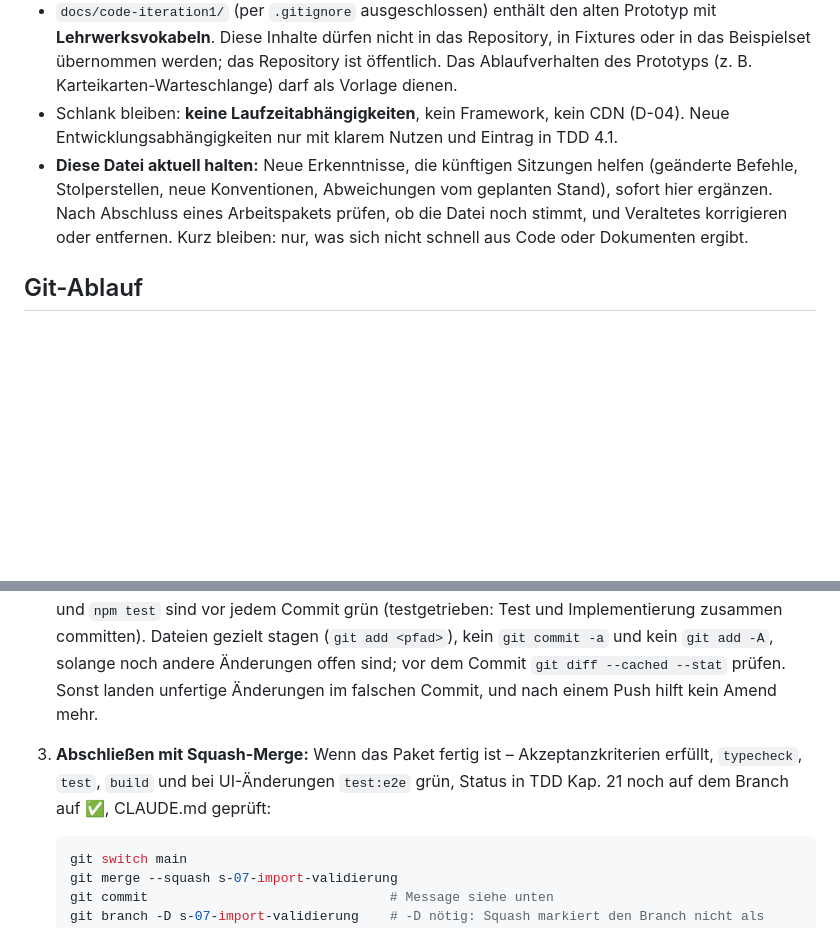
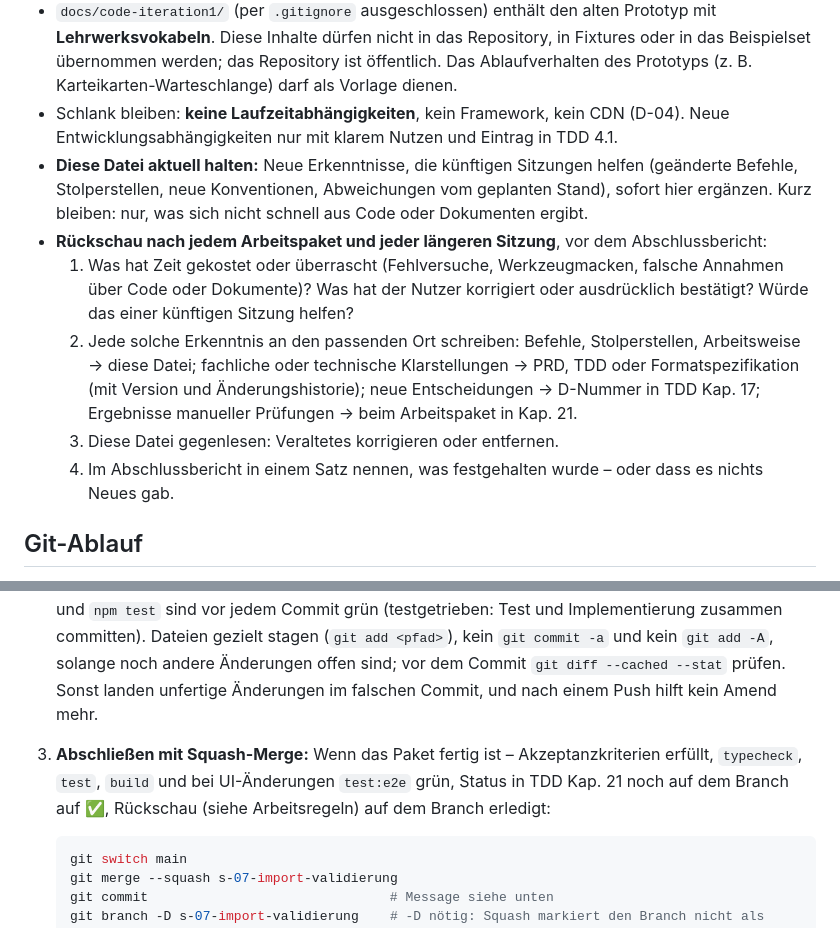
Before and after one commit to cgrothaus/vokabeltrainer, a Markdown page: CLAUDE.md, 2 parts joined by grey strips. GitHub-like rendering; blank space fills up the shorter version.

Commit message:
Rückschau nach Arbeitspaketen in CLAUDE.md aufnehmen
Co-Authored-By: Claude Opus 5.5 <noreply@anthropic.com>

````diff
--- a/CLAUDE.md
+++ b/CLAUDE.md
@@ -25,7 +25,12 @@ Vor einer Umsetzung das betreffende Arbeitspaket (S-xx) in TDD Kap. 21 und die d
 - Inhaltliche Änderungen an PRD/TDD erhöhen die Version im Dokumentkopf und bekommen eine Zeile in der Änderungshistorie (inkl. Spalte „Entstehung“ mit Modell). Commit-Messages nennen das Dokument und die Version, z. B. „PRD 2.4: …“.
 - `docs/code-iteration1/` (per `.gitignore` ausgeschlossen) enthält den alten Prototyp mit **Lehrwerksvokabeln**. Diese Inhalte dürfen nicht in das Repository, in Fixtures oder in das Beispielset übernommen werden; das Repository ist öffentlich. Das Ablaufverhalten des Prototyps (z. B. Karteikarten-Warteschlange) darf als Vorlage dienen.
 - Schlank bleiben: **keine Laufzeitabhängigkeiten**, kein Framework, kein CDN (D-04). Neue Entwicklungsabhängigkeiten nur mit klarem Nutzen und Eintrag in TDD 4.1.
-- **Diese Datei aktuell halten:** Neue Erkenntnisse, die künftigen Sitzungen helfen (geänderte Befehle, Stolperstellen, neue Konventionen, Abweichungen vom geplanten Stand), sofort hier ergänzen. Nach Abschluss eines Arbeitspakets prüfen, ob die Datei noch stimmt, und Veraltetes korrigieren oder entfernen. Kurz bleiben: nur, was sich nicht schnell aus Code oder Dokumenten ergibt.
+- **Diese Datei aktuell halten:** Neue Erkenntnisse, die künftigen Sitzungen helfen (geänderte Befehle, Stolperstellen, neue Konventionen, Abweichungen vom geplanten Stand), sofort hier ergänzen. Kurz bleiben: nur, was sich nicht schnell aus Code oder Dokumenten ergibt.
+- **Rückschau nach jedem Arbeitspaket und jeder längeren Sitzung**, vor dem Abschlussbericht:
+  1. Was hat Zeit gekostet oder überrascht (Fehlversuche, Werkzeugmacken, falsche Annahmen über Code oder Dokumente)? Was hat der Nutzer korrigiert oder ausdrücklich bestätigt? Würde das einer künftigen Sitzung helfen?
+  2. Jede solche Erkenntnis an den passenden Ort schreiben: Befehle, Stolperstellen, Arbeitsweise → diese Datei; fachliche oder technische Klarstellungen → PRD, TDD oder Formatspezifikation (mit Version und Änderungshistorie); neue Entscheidungen → D-Nummer in TDD Kap. 17; Ergebnisse manueller Prüfungen → beim Arbeitspaket in Kap. 21.
+  3. Diese Datei gegenlesen: Veraltetes korrigieren oder entfernen.
+  4. Im Abschlussbericht in einem Satz nennen, was festgehalten wurde – oder dass es nichts Neues gab.
 
 ## Git-Ablauf
 
@@ -33,7 +38,7 @@ Diese Regeln gelten als Auftrag zum Committen und Mergen; gepusht wird nur auf a
 
 1. **Branch anlegen:** Für jedes nicht-triviale Arbeitspaket (jedes S-xx, jede Änderung mit Code oder Tests, jede neue Dokumentversion) vor der ersten Änderung vom aktuellen `main` abzweigen: `git switch -c s-07-import-validierung` (mit S-Nummer `s-<nr>-<stichwort>`, sonst nur `<stichwort>`; klein, mit Bindestrichen). Direkt auf `main` nur Triviales, das in einen einzigen Commit passt und weder Code, Tests noch PRD/TDD berührt, z. B. Tippfehler, README, CLAUDE.md, `.gitignore`.
 2. **Klein committen:** Auf dem Branch nach jedem in sich stimmigen Schritt committen, z. B. Test und Implementierung einer Funktion, ein Konfigurationsschritt, eine Dokumentanpassung. Message: eine Zeile, Deutsch, Infinitivstil wie „Kurzform beim Import auflösen“, ohne S-Präfix. `npm run typecheck` und `npm test` sind vor jedem Commit grün (testgetrieben: Test und Implementierung zusammen committen). Dateien gezielt stagen (`git add <pfad>`), kein `git commit -a` und kein `git add -A`, solange noch andere Änderungen offen sind; vor dem Commit `git diff --cached --stat` prüfen. Sonst landen unfertige Änderungen im falschen Commit, und nach einem Push hilft kein Amend mehr.
-3. **Abschließen mit Squash-Merge:** Wenn das Paket fertig ist – Akzeptanzkriterien erfüllt, `typecheck`, `test`, `build` und bei UI-Änderungen `test:e2e` grün, Status in TDD Kap. 21 noch auf dem Branch auf ✅, CLAUDE.md geprüft:
+3. **Abschließen mit Squash-Merge:** Wenn das Paket fertig ist – Akzeptanzkriterien erfüllt, `typecheck`, `test`, `build` und bei UI-Änderungen `test:e2e` grün, Status in TDD Kap. 21 noch auf dem Branch auf ✅, Rückschau (siehe Arbeitsregeln) auf dem Branch erledigt:
 
    ```bash
    git switch main
````
